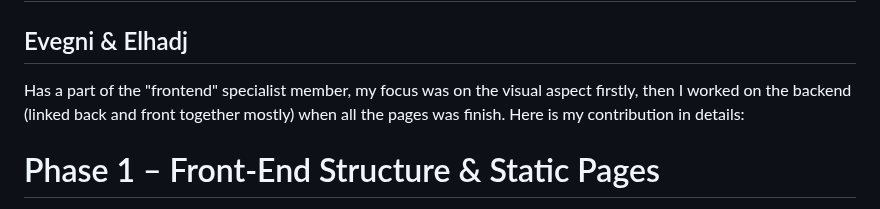
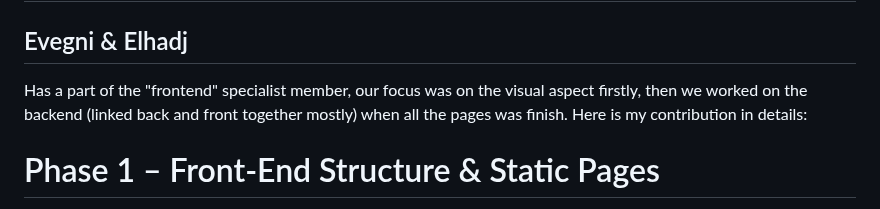
Before and after one commit to Genia888/FitnessHub, a Markdown page: Documentation/(Stage 4) MVP Development and Execution.md, the part around the change. GitHub-like rendering.

Commit message:
fix: update readme

```diff
--- a/Documentation/(Stage 4) MVP Development and Execution.md
+++ b/Documentation/(Stage 4) MVP Development and Execution.md
@@ -20,7 +20,7 @@
 ## Evegni & Elhadj
 
 
-Has a part of the "frontend" specialist member, my focus was on the visual aspect firstly, then I worked on the backend (linked back and front together mostly) when all the pages was finish.
+Has a part of the "frontend" specialist member, our focus was on the visual aspect firstly, then we worked on the backend (linked back and front together mostly) when all the pages was finish.
 Here is my contribution in details:
 
 # Phase 1 – Front-End Structure & Static Pages
```
